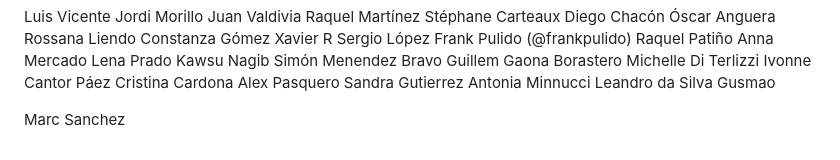
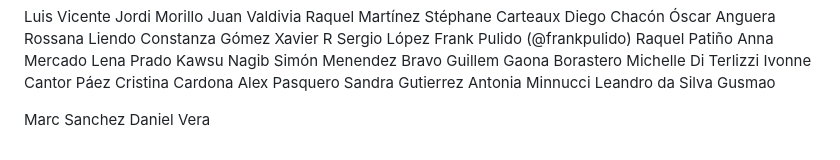
Before and after one commit to IT-Academy-BCN/ita-wiki-monorepo, a Markdown page: backend/README.md, the part around the change. Rendered like a GitHub page.

Commit message:
I write my name in readme

```diff
--- a/backend/README.md
+++ b/backend/README.md
@@ -94,3 +94,4 @@ Antonia Minnucci
 Leandro da Silva Gusmao
 
 Marc Sanchez
+Daniel Vera
```
